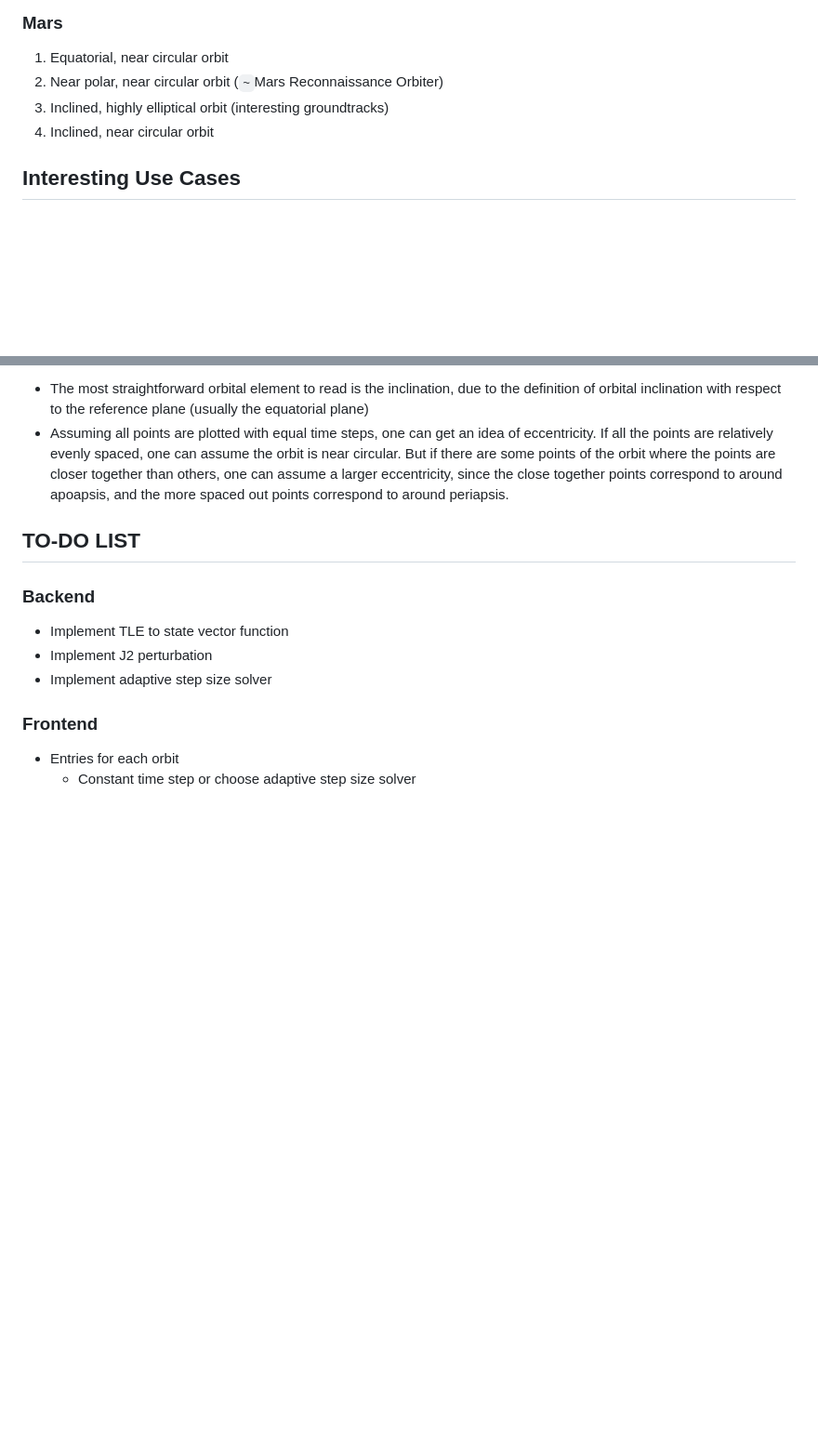
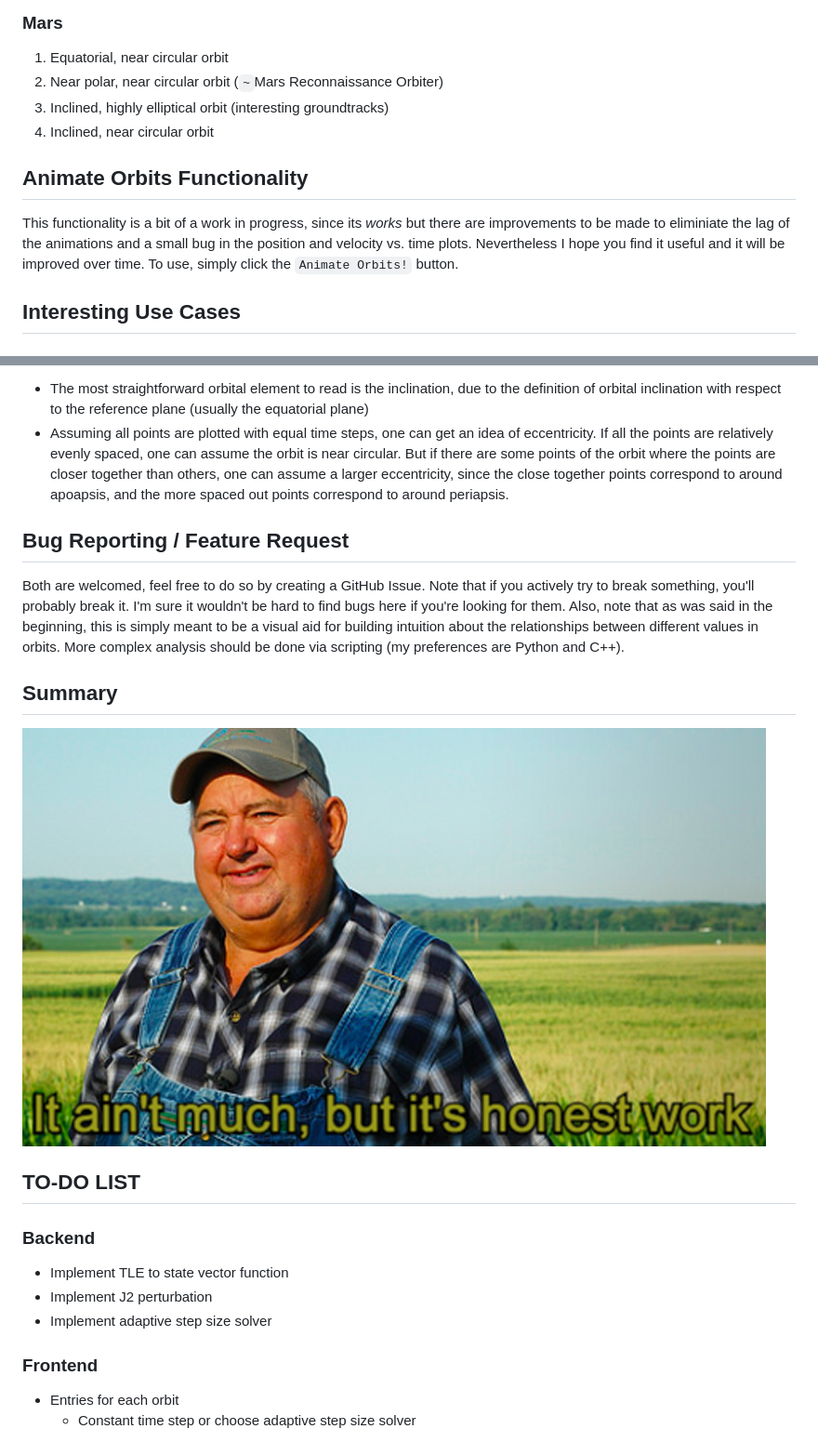
Before and after one commit to alfonsogonzalez/AWP, a Markdown page: docs/README.md, 2 parts joined by grey strips. Shown: that part at 93% size. Rendered like a GitHub page; pictures changed too: docs/it-aint-much-meme.jpg (added); blank space fills up the shorter version.

Commit message:
Update AID README

```diff
--- a/docs/README.md
+++ b/docs/README.md
@@ -51,6 +51,9 @@ Amount of time (in seconds) between each propagation step.
 3. Inclined, highly elliptical orbit (interesting groundtracks)
 4. Inclined, near circular orbit
 
+## Animate Orbits Functionality
+This functionality is a bit of a work in progress, since its *works* but there are improvements to be made to eliminiate the lag of the animations and a small bug in the position and velocity vs. time plots. Nevertheless I hope you find it useful and it will be improved over time. To use, simply click the `Animate Orbits!` button.
+
 ## Interesting Use Cases
 ### Posigrade Burns, Experimenting with Escape Velocity
 The first default orbit in the Earth case is set up to do this since its defined solely by 1 position and 1 velocity value. So one can adjust the `v_y` value to increase eccentricity. When inputting values close to escape velocity (`~`10.7km/s), the program will run much slower. This is because the plot is showing thousands of data points since the period of the very eccentric orbit is very large, and it could crash (stack overflow! Since the amount of memory needed to store that many floating point numbers exceeds the stack limit).
@@ -80,6 +83,14 @@ As you may have seen, sometimes groundtracks can have very interesting shapes an
 * The most straightforward orbital element to read is the inclination, due to the definition of orbital inclination with respect to the reference plane (usually the equatorial plane)
 * Assuming all points are plotted with equal time steps, one can get an idea of eccentricity. If all the points are relatively evenly spaced, one can assume the orbit is near circular. But if there are some points of the orbit where the points are closer together than others, one can assume a larger eccentricity, since the close together points correspond to around apoapsis, and the more spaced out points correspond to around periapsis.
 
+## Bug Reporting / Feature Request
+Both are welcomed, feel free to do so by creating a GitHub Issue.
+Note that if you actively try to break something, you'll probably break it. I'm sure it wouldn't be hard to find bugs here if you're looking for them.
+Also, note that as was said in the beginning, this is simply meant to be a visual aid for building intuition about the relationships between different values in orbits. More complex analysis should be done via scripting (my preferences are Python and C++).
+
+## Summary
+![it-aint-much-but-its-honest-work](it-aint-much-meme.jpg)
+
 ## TO-DO LIST
 ### Backend
 * Implement TLE to state vector function
```
